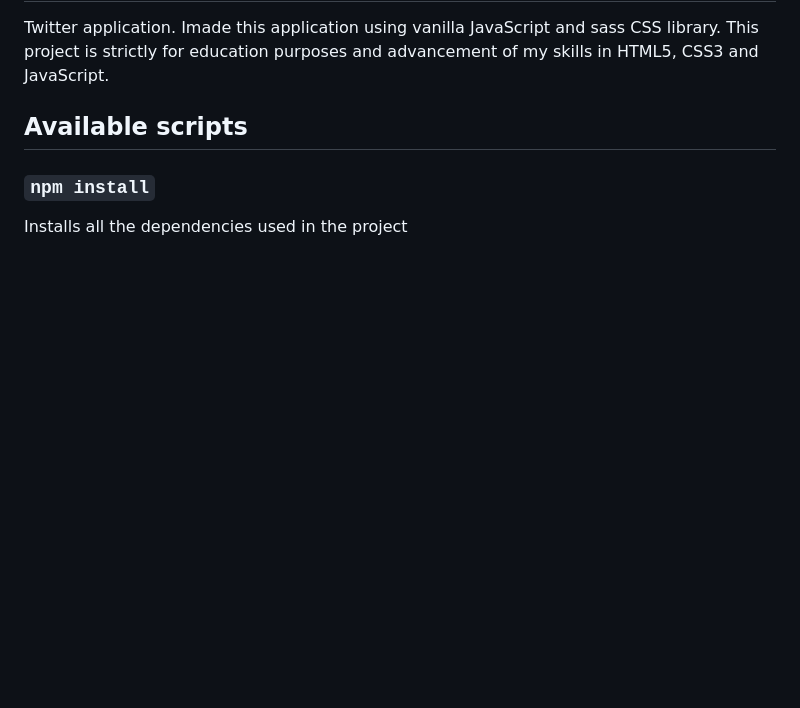
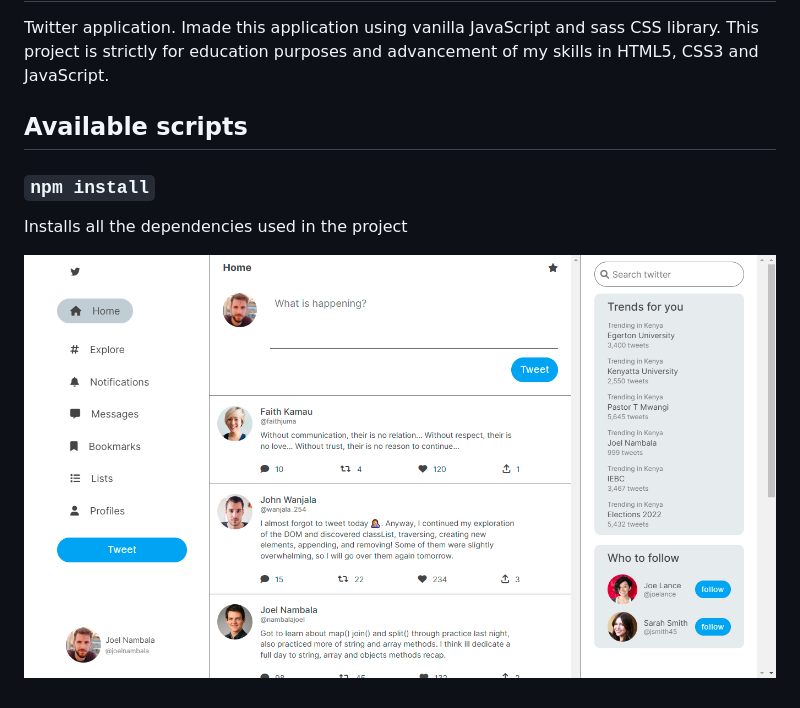
Before and after one commit to joel-nambala/twitter-clone, a Markdown page: README.md, the part around the change. GitHub-like rendering; pictures changed too: screen.png (added); blank space fills up the shorter version.

Commit message:
Screen photo of the project

```diff
--- a/README.md
+++ b/README.md
@@ -8,4 +8,4 @@ Twitter application. Imade this application using vanilla JavaScript and sass CS
 
 Installs all the dependencies used in the project
 
-<!-- ![Screen photo of the finished project](/twitter-chart-1.png?raw=true) -->
+![Screen photo of the finished project](/screen.png?raw=true)
```
Also changed, not shown: twitter-chart-1.png (deleted), twitter-chart-2.png (deleted).
